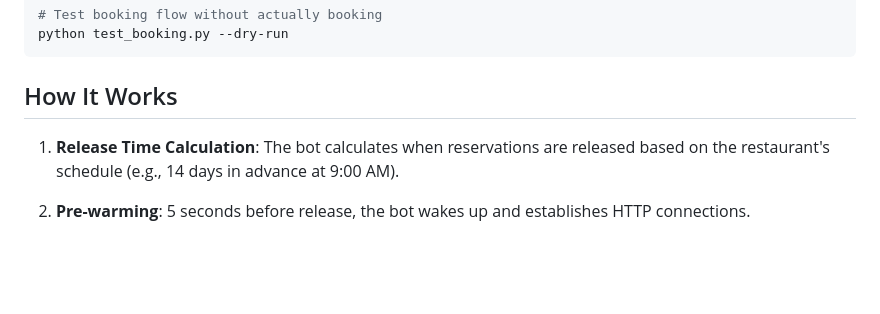
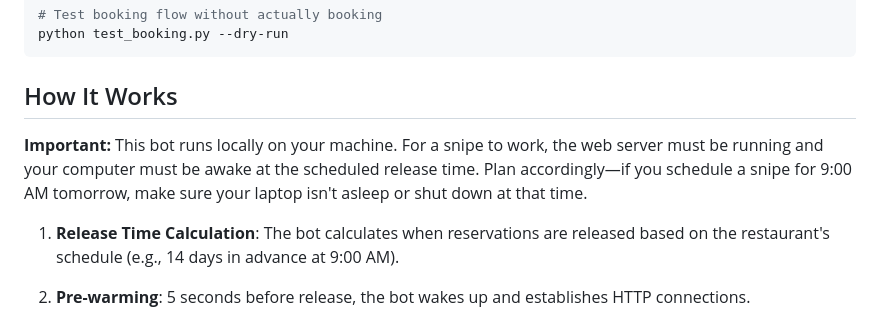
Before and after one commit to derekjaeger1/resy_bot, a Markdown page: README.md, the part around the change. Drawn GitHub-style; blank space fills up the shorter version.

Commit message:
Add note about daemon/laptop requirements for snipes
Clarify that the bot runs locally and requires the web server
to be running and computer to be awake at snipe time.

```diff
--- a/README.md
+++ b/README.md
@@ -73,6 +73,8 @@ python test_booking.py --dry-run
 
 ## How It Works
 
+**Important:** This bot runs locally on your machine. For a snipe to work, the web server must be running and your computer must be awake at the scheduled release time. Plan accordingly—if you schedule a snipe for 9:00 AM tomorrow, make sure your laptop isn't asleep or shut down at that time.
+
 1. **Release Time Calculation**: The bot calculates when reservations are released based on the restaurant's schedule (e.g., 14 days in advance at 9:00 AM).
 
 2. **Pre-warming**: 5 seconds before release, the bot wakes up and establishes HTTP connections.
```
